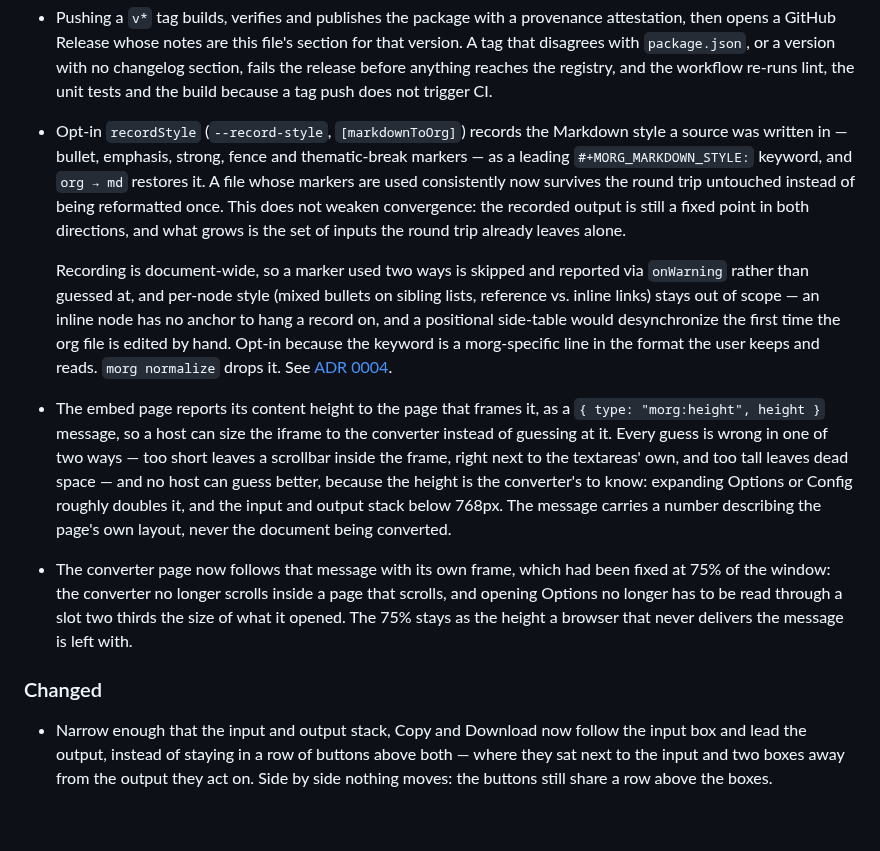
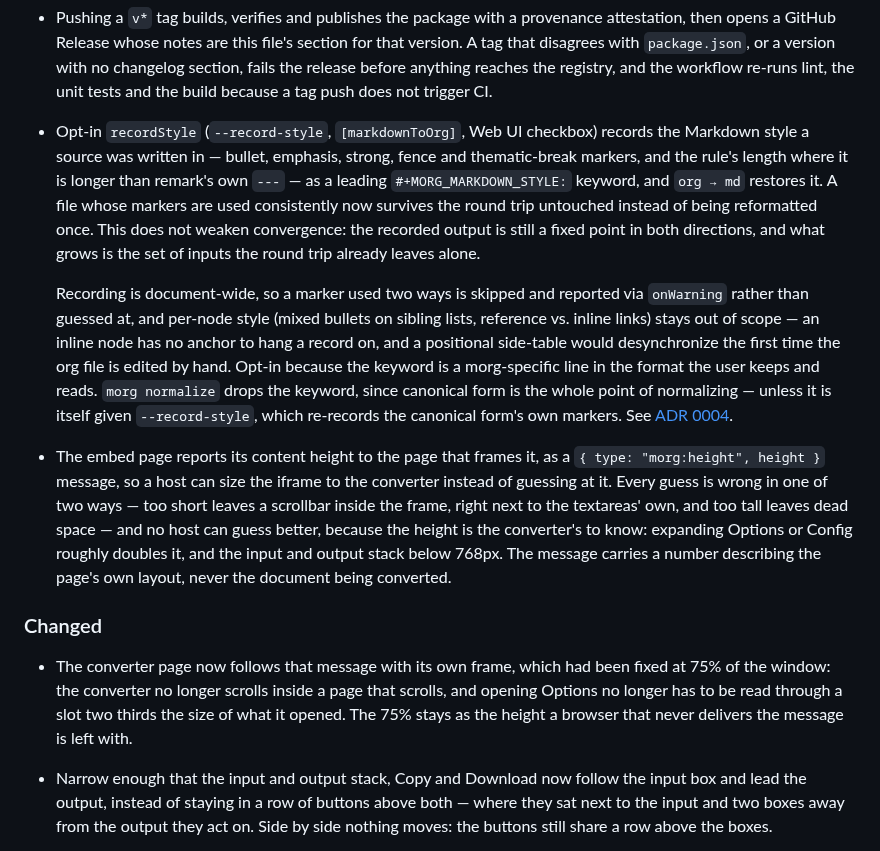
Before and after one commit to remigius42/morg, a Markdown page: CHANGELOG.md, the part around the change. Rendered like a GitHub page; blank space fills up the shorter version.

Commit message:
docs: correct the recorded-style entries
Three inaccuracies in the recordStyle documentation, found by
reviewing the changelog against the code before the first release:

`morg normalize` was said to drop the style keyword, full stop. It does
by default, but `normalize --record-style` passes the same options both
ways (src/normalize.ts:40), so the keyword is consumed on org → md and
then re-recorded from the canonical Markdown. Verified against the
built CLI. The same overstatement was in docs/mappings.md.

The recorded knobs omitted `ruleRepetition`, which
recordRuleRepetition (src/core/markdownStyle.ts:88) writes whenever a
document's rules are longer than remark's default and consistent.

The Web UI checkbox added in 4b72808 went unmentioned, though every
other Web UI change in this release has its own entry.

Also moves the converter-frame entry from Added to Changed: it alters
the existing 75%-viewport sizing rather than adding a capability.

```diff
--- a/CHANGELOG.md
+++ b/CHANGELOG.md
@@ -38,14 +38,16 @@ and this project adheres to [Semantic Versioning](https://semver.org/spec/v2.0.0
   lint, the unit tests and the build because a tag push does not trigger
   CI.
 
-- Opt-in `recordStyle` (`--record-style`, `[markdownToOrg]`) records the
-  Markdown style a source was written in — bullet, emphasis, strong,
-  fence and thematic-break markers — as a leading `#+MORG_MARKDOWN_STYLE:`
-  keyword, and `org → md` restores it. A file whose markers are used
-  consistently now survives the round trip untouched instead of being
-  reformatted once. This does not weaken convergence: the recorded
-  output is still a fixed point in both directions, and what grows is
-  the set of inputs the round trip already leaves alone.
+- Opt-in `recordStyle` (`--record-style`, `[markdownToOrg]`, Web UI
+  checkbox) records the Markdown style a source was written in — bullet,
+  emphasis, strong, fence and thematic-break markers, and the rule's
+  length where it is longer than remark's own `---` — as a leading
+  `#+MORG_MARKDOWN_STYLE:` keyword, and `org → md` restores it. A file
+  whose markers are used consistently now survives the round trip
+  untouched instead of being reformatted once. This does not weaken
+  convergence: the recorded output is still a fixed point in both
+  directions, and what grows is the set of inputs the round trip
+  already leaves alone.
 
   Recording is document-wide, so a marker used two ways is skipped and
   reported via `onWarning` rather than guessed at, and per-node style
@@ -53,7 +55,10 @@ and this project adheres to [Semantic Versioning](https://semver.org/spec/v2.0.0
   of scope — an inline node has no anchor to hang a record on, and a
   positional side-table would desynchronize the first time the org file
   is edited by hand. Opt-in because the keyword is a morg-specific line
-  in the format the user keeps and reads. `morg normalize` drops it.
+  in the format the user keeps and reads. `morg normalize` drops the
+  keyword, since canonical form is the whole point of normalizing —
+  unless it is itself given `--record-style`, which re-records the
+  canonical form's own markers.
   See [ADR 0004](docs/adr/0004-record-source-markdown-style.md).
 
 - The embed page reports its content height to the page that frames it,
@@ -67,14 +72,14 @@ and this project adheres to [Semantic Versioning](https://semver.org/spec/v2.0.0
   number describing the page's own layout, never the document being
   converted.
 
+### Changed
+
 - The converter page now follows that message with its own frame, which
   had been fixed at 75% of the window: the converter no longer scrolls
   inside a page that scrolls, and opening Options no longer has to be
   read through a slot two thirds the size of what it opened. The 75%
   stays as the height a browser that never delivers the message is
   left with.
-
-### Changed
 
 - Narrow enough that the input and output stack, Copy and Download now
   follow the input box and lead the output, instead of staying in a row
```
Also changed, not shown: docs/mappings.md (+3 -1 lines).
